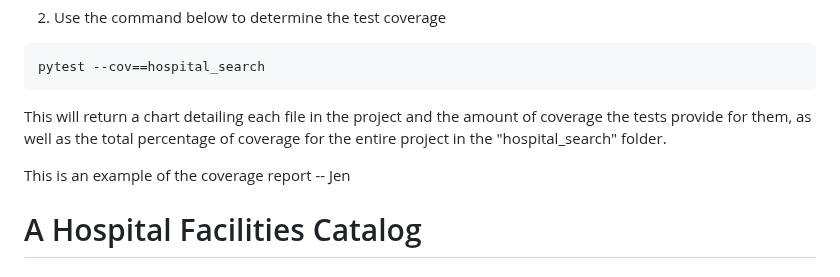
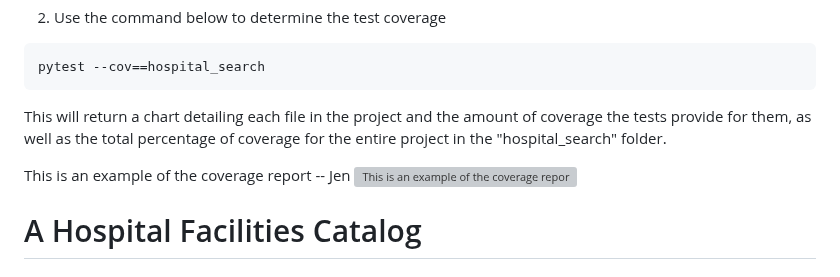
Before and after one commit to davidmertenjones/ist-303-team-kanto-project, a Markdown page: README.md, the part around the change. Drawn GitHub-style; grey boxes are pictures that could not be loaded.

Commit message:
Update README.md
added coverage pic

```diff
--- a/README.md
+++ b/README.md
@@ -62,6 +62,7 @@ pytest --cov==hospital_search
 This will return a chart detailing each file in the project and the amount of coverage the tests provide for them, as well as the total percentage of coverage for the entire project in the "hospital_search" folder.
 
 This is an example of the coverage report -- Jen
+![This is an example of the coverage report.](http://url/to/img.png)
 
 # A Hospital Facilities Catalog
 
```
